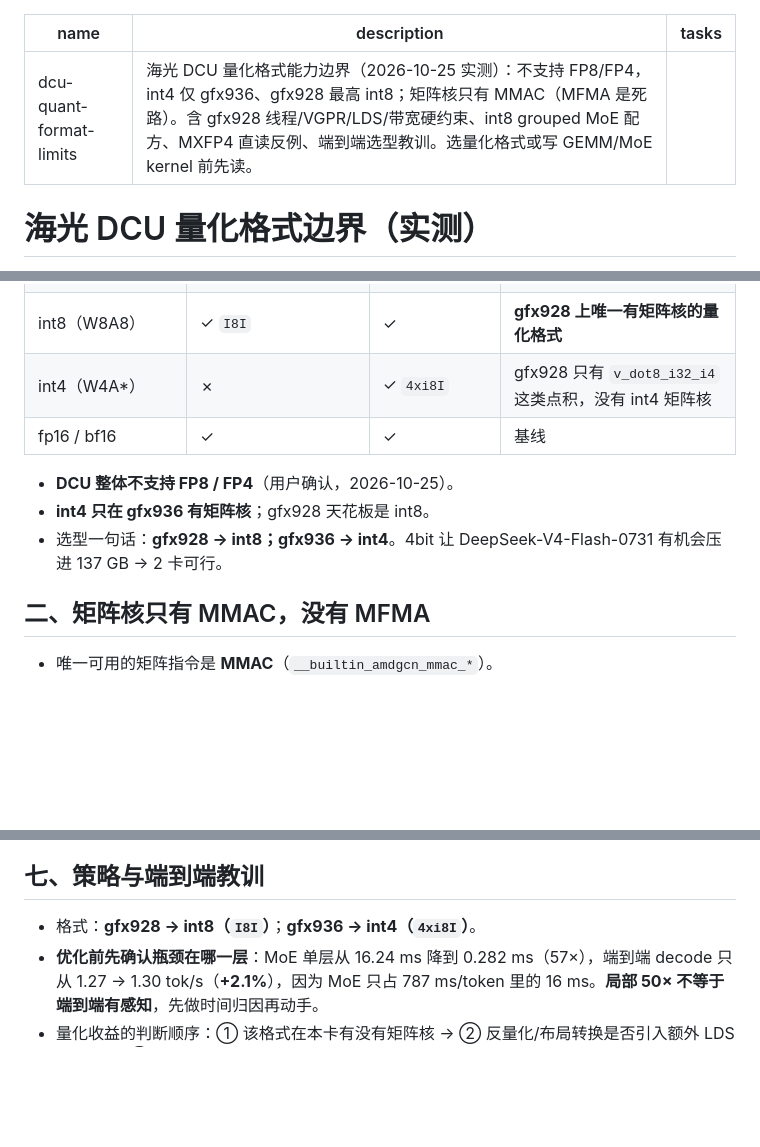
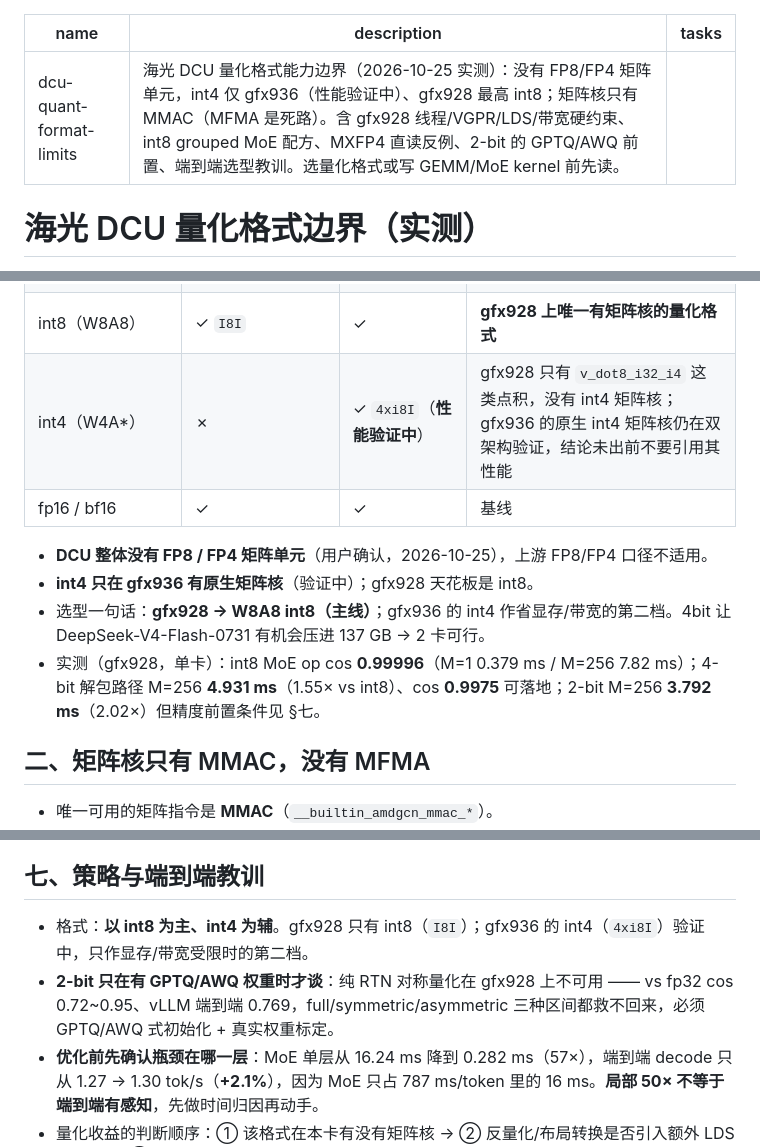
Before and after one commit to CNB114514-wksk/dcu_developer, a Markdown page: dcu-quant-format-limits/SKILL.md, 3 parts joined by grey strips. Drawn GitHub-style; blank space fills up the shorter version.

Commit message:
docs(quant): int4@gfx936 标注验证中，2-bit 补 GPTQ/AWQ 前置，FP8 段落加平台限定

```diff
--- a/dcu-quant-format-limits/SKILL.md
+++ b/dcu-quant-format-limits/SKILL.md
@@ -1,6 +1,6 @@
 ---
 name: dcu-quant-format-limits
-description: 海光 DCU 量化格式能力边界（2026-10-25 实测）：不支持 FP8/FP4，int4 仅 gfx936、gfx928 最高 int8；矩阵核只有 MMAC（MFMA 是死路）。含 gfx928 线程/VGPR/LDS/带宽硬约束、int8 grouped MoE 配方、MXFP4 直读反例、端到端选型教训。选量化格式或写 GEMM/MoE kernel 前先读。
+description: 海光 DCU 量化格式能力边界（2026-10-25 实测）：没有 FP8/FP4 矩阵单元，int4 仅 gfx936（性能验证中）、gfx928 最高 int8；矩阵核只有 MMAC（MFMA 是死路）。含 gfx928 线程/VGPR/LDS/带宽硬约束、int8 grouped MoE 配方、MXFP4 直读反例、2-bit 的 GPTQ/AWQ 前置、端到端选型教训。选量化格式或写 GEMM/MoE kernel 前先读。
 tasks: ""
 ---
 
@@ -23,12 +23,13 @@ tasks: ""
 | FP8（E4M3/E5M2） | ✗ | ✗ | 无 fp8 矩阵单元，只能软解 |
 | FP4 / MXFP4 | ✗ | ✗ | 无 fp4 单元；直读不加速，见 §五 |
 | int8（W8A8） | ✓ `I8I` | ✓ | **gfx928 上唯一有矩阵核的量化格式** |
-| int4（W4A*） | ✗ | ✓ `4xi8I` | gfx928 只有 `v_dot8_i32_i4` 这类点积，没有 int4 矩阵核 |
+| int4（W4A*） | ✗ | ✓ `4xi8I`（**性能验证中**） | gfx928 只有 `v_dot8_i32_i4` 这类点积，没有 int4 矩阵核；gfx936 的原生 int4 矩阵核仍在双架构验证，结论未出前不要引用其性能 |
 | fp16 / bf16 | ✓ | ✓ | 基线 |
 
-- **DCU 整体不支持 FP8 / FP4**（用户确认，2026-10-25）。
-- **int4 只在 gfx936 有矩阵核**；gfx928 天花板是 int8。
-- 选型一句话：**gfx928 → int8；gfx936 → int4**。4bit 让 DeepSeek-V4-Flash-0731 有机会压进 137 GB → 2 卡可行。
+- **DCU 整体没有 FP8 / FP4 矩阵单元**（用户确认，2026-10-25），上游 FP8/FP4 口径不适用。
+- **int4 只在 gfx936 有原生矩阵核**（验证中）；gfx928 天花板是 int8。
+- 选型一句话：**gfx928 → W8A8 int8（主线）**；gfx936 的 int4 作省显存/带宽的第二档。4bit 让 DeepSeek-V4-Flash-0731 有机会压进 137 GB → 2 卡可行。
+- 实测（gfx928，单卡）：int8 MoE op cos **0.99996**（M=1 0.379 ms / M=256 7.82 ms）；4-bit 解包路径 M=256 **4.931 ms**（1.55× vs int8）、cos **0.9975** 可落地；2-bit M=256 **3.792 ms**（2.02×）但精度前置条件见 §七。
 
 ## 二、矩阵核只有 MMAC，没有 MFMA
 
@@ -77,7 +78,8 @@ tasks: ""
 
 ## 七、策略与端到端教训
 
-- 格式：**gfx928 → int8（`I8I`）**；**gfx936 → int4（`4xi8I`）**。
+- 格式：**以 int8 为主、int4 为辅**。gfx928 只有 int8（`I8I`）；gfx936 的 int4（`4xi8I`）验证中，只作显存/带宽受限时的第二档。
+- **2-bit 只在有 GPTQ/AWQ 权重时才谈**：纯 RTN 对称量化在 gfx928 上不可用 —— vs fp32 cos 0.72~0.95、vLLM 端到端 0.769，full/symmetric/asymmetric 三种区间都救不回来，必须 GPTQ/AWQ 式初始化 + 真实权重标定。
 - **优化前先确认瓶颈在哪一层**：MoE 单层从 16.24 ms 降到 0.282 ms（57×），端到端 decode 只从 1.27 → 1.30 tok/s（**+2.1%**），因为 MoE 只占 787 ms/token 里的 16 ms。**局部 50× 不等于端到端有感知**，先做时间归因再动手。
 - 量化收益的判断顺序：① 该格式在本卡有没有矩阵核 → ② 反量化/布局转换是否引入额外 LDS 或带宽 → ③ 端到端该层占比。
 
```
Also changed, not shown: serving-llms-vllm/SKILL.md (+3 -0 lines), serving-llms-vllm/references/quantization.md (+3 -0 lines).
